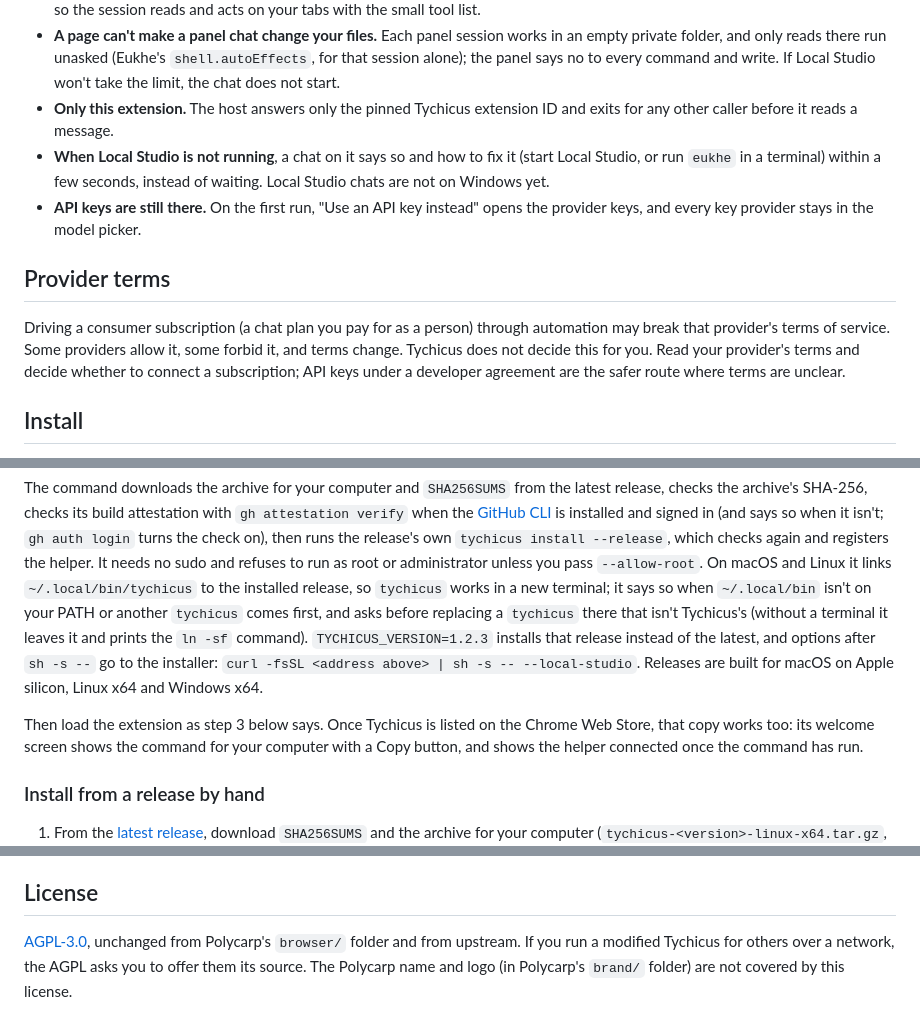
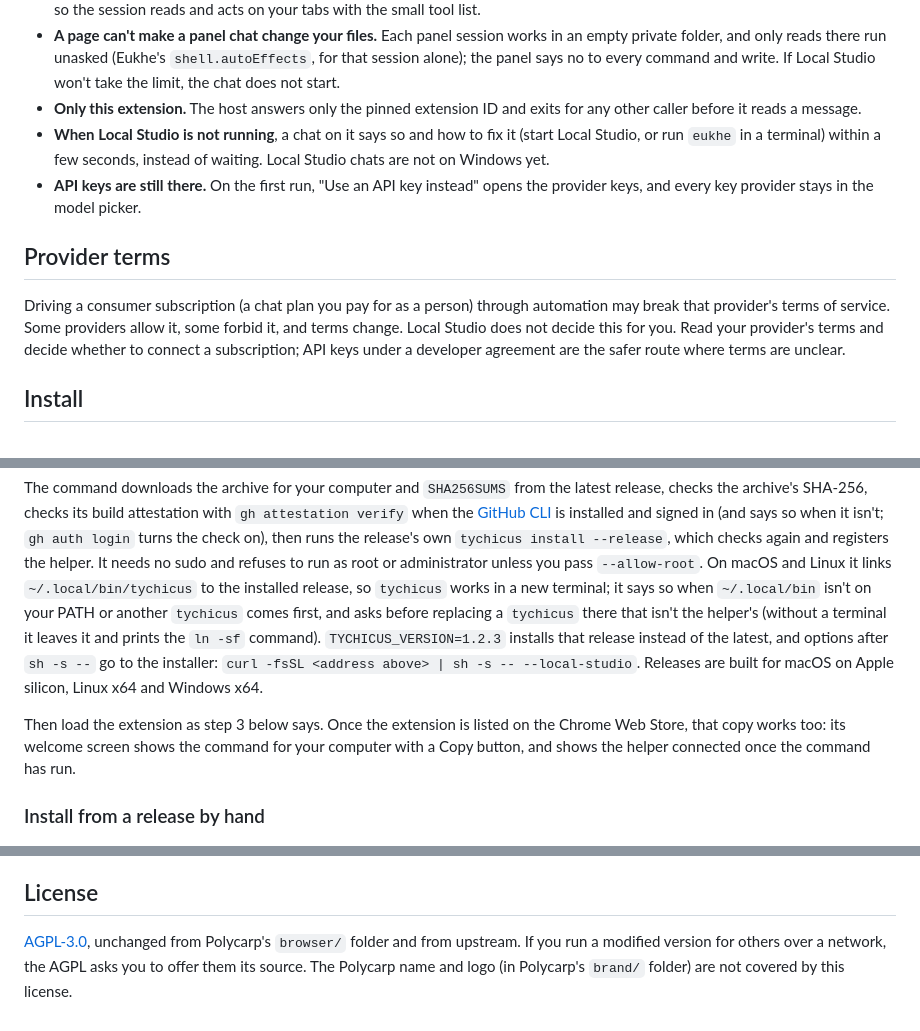
Before and after one commit to Students-of-Local/baney-local-studio, a Markdown page: browser/README.md, 3 parts joined by grey strips. Drawn GitHub-style.

```diff
--- a/browser/README.md
+++ b/browser/README.md
@@ -36,7 +36,7 @@ tool steps back to the panel. Stop sends Abort to that session.
   private folder, and only reads there run unasked (Eukhe's `shell.autoEffects`, for that session
   alone); the panel says no to every command and write. If Local Studio won't take the limit, the
   chat does not start.
-- **Only this extension.** The host answers only the pinned Tychicus extension ID and exits for
+- **Only this extension.** The host answers only the pinned extension ID and exits for
   any other caller before it reads a message.
 - **When Local Studio is not running**, a chat on it says so and how to fix it (start Local
   Studio, or run `eukhe` in a terminal) within a few seconds, instead of waiting. Local Studio
@@ -48,7 +48,7 @@ tool steps back to the panel. Stop sends Abort to that session.
 
 Driving a consumer subscription (a chat plan you pay for as a person) through automation may
 break that provider's terms of service. Some providers allow it, some forbid it, and terms
-change. Tychicus does not decide this for you. Read your provider's terms and decide whether to
+change. Local Studio does not decide this for you. Read your provider's terms and decide whether to
 connect a subscription; API keys under a developer agreement are the safer route where terms
 are unclear.
 
@@ -77,13 +77,13 @@ release's own `tychicus install --release`, which checks again and registers the
 no sudo and refuses to run as root or administrator unless you pass `--allow-root`. On macOS and
 Linux it links `~/.local/bin/tychicus` to the installed release, so `tychicus` works in a new
 terminal; it says so when `~/.local/bin` isn't on your PATH or another `tychicus` comes first, and
-asks before replacing a `tychicus` there that isn't Tychicus's (without a terminal it leaves it and
+asks before replacing a `tychicus` there that isn't the helper's (without a terminal it leaves it and
 prints the `ln -sf` command).
 `TYCHICUS_VERSION=1.2.3` installs that release instead of the latest, and options after
 `sh -s --` go to the installer: `curl -fsSL <address above> | sh -s -- --local-studio`. Releases
 are built for macOS on Apple silicon, Linux x64 and Windows x64.
 
-Then load the extension as step 3 below says. Once Tychicus is listed on the Chrome Web Store,
+Then load the extension as step 3 below says. Once the extension is listed on the Chrome Web Store,
 that copy works too: its welcome screen shows the command for your computer with a Copy button,
 and shows the helper connected once the command has run.
 
@@ -245,5 +245,5 @@ built on his [pi](https://github.com/badlogic/pi-mono) and
 ## License
 
 [AGPL-3.0](LICENSE), unchanged from Polycarp's `browser/` folder and from upstream. If you run a
-modified Tychicus for others over a network, the AGPL asks you to offer them its source. The
+modified version for others over a network, the AGPL asks you to offer them its source. The
 Polycarp name and logo (in Polycarp's `brand/` folder) are not covered by this license.
```
Also changed, not shown: other parts of browser/README.md (+14 -14 lines), browser/media/brand/hero-light.png, browser/media/brand/hero.png, browser/media/brand/social.png, 3 other files.
